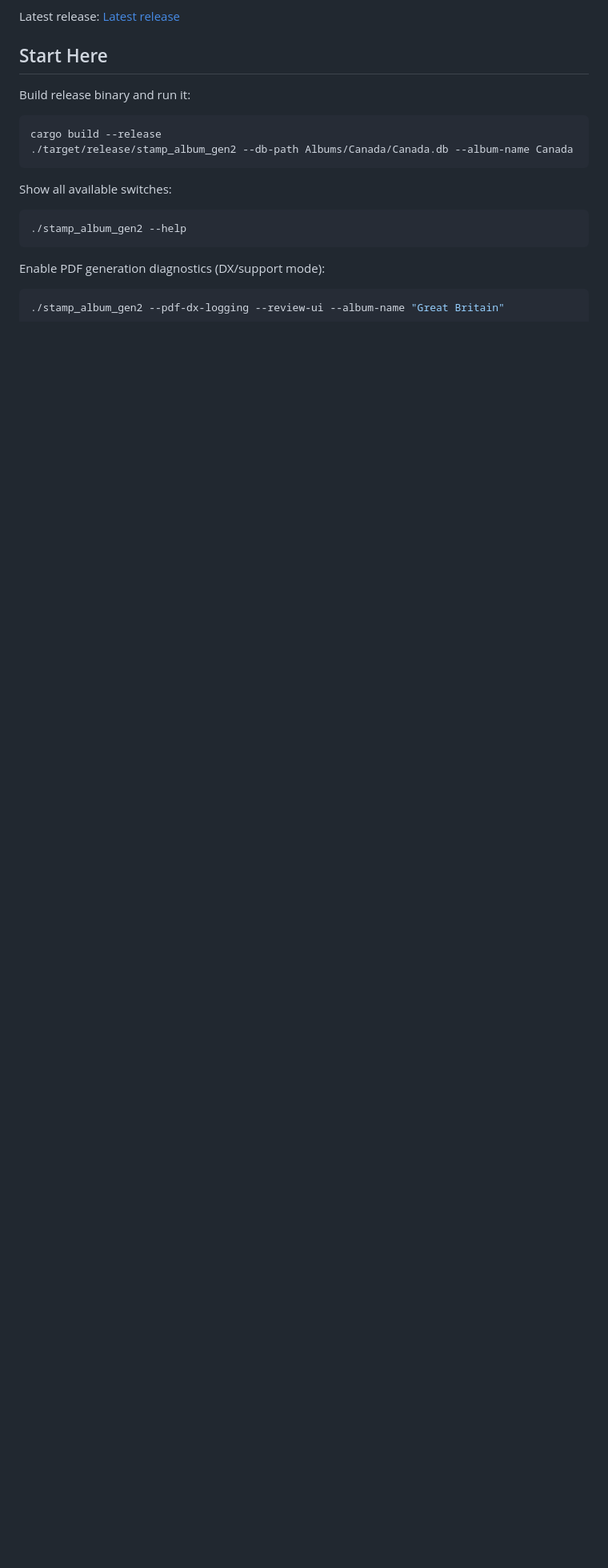
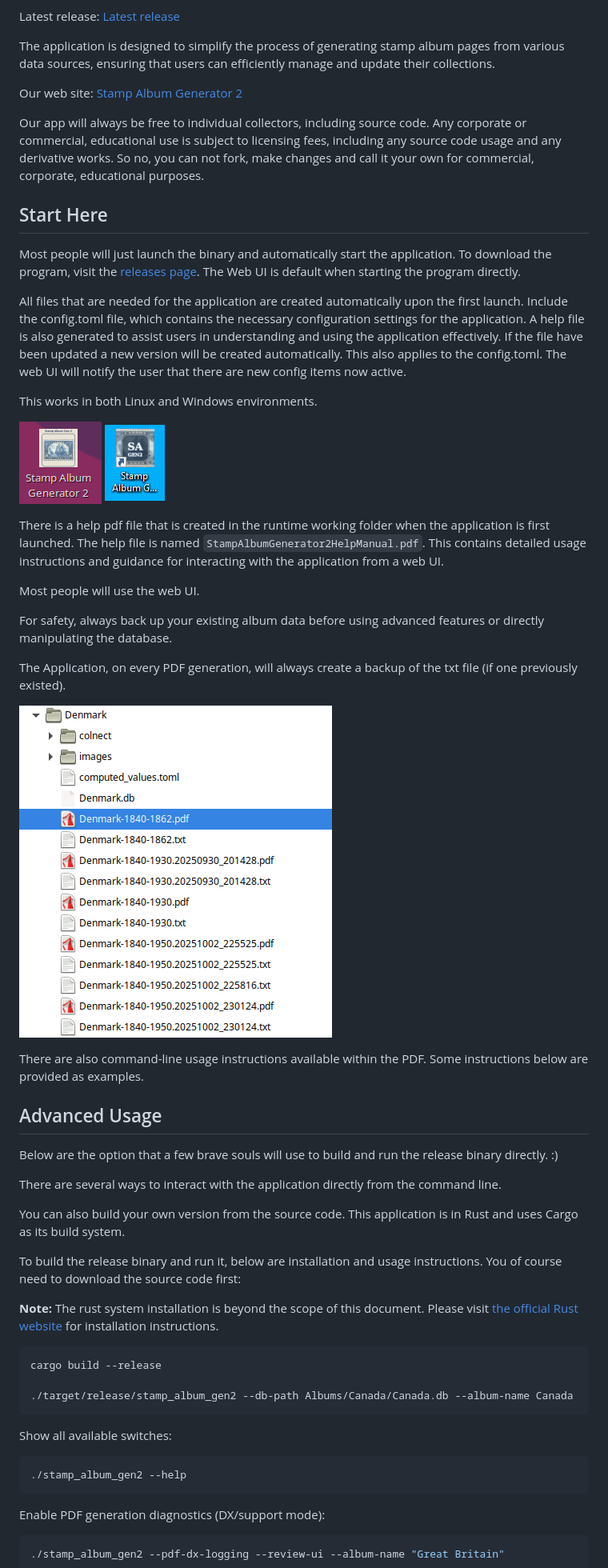
Before and after one commit to amhbamhb/StampAlbumGen2, a Markdown page: README.md, the part around one of its changes. Shown at 80% size. Drawn GitHub-style; pictures changed too: docs/images/album-backup-example.png (added), docs/images/application-linux.png (added), docs/images/application-windows.png (added); blank space fills up the shorter version.

````diff
--- a/README.md
+++ b/README.md
@@ -4,12 +9,51 @@ Rust CLI that generates AlbumEasy pages from stamp data sources and SQLite datab
 
 Latest release: [Latest release](https://github.com/amhbamhb/StampAlbumGen2/releases/latest)
 
+The application is designed to simplify the process of generating stamp album pages from various data sources, ensuring that users can efficiently manage and update their collections.
+
+Our web site: [Stamp Album Generator 2](https://stampalbumgenerator2.com/)
+
+Our app will always be free to individual collectors, including source code.  Any corporate or commercial, educational use is subject to licensing fees, including any source code usage and any derivative works.  So no, you can not fork, make changes and call it your own for commercial, corporate, educational purposes.
+
 ## Start Here
 
-Build release binary and run it:
+Most people will just launch the binary and automatically start the application. To download the program, visit the [releases page](https://github.com/amhbamhb/StampAlbumGen2/releases/latest). The Web UI is default when starting the program directly.
+
+All files that are needed for the application are created automatically upon the first launch.  Include the config.toml file, which contains the necessary configuration settings for the application.  A help file is also generated to assist users in understanding and using the application effectively.  If the file have been updated a new version will be created automatically.  This also applies to the config.toml.  The web UI will notify the user that there are new config items now active.
+
+This works in both Linux and Windows environments.
+
+![Stamp Album Generator 2 Screenshot Linux](docs/images/application-linux.png)
+![Stamp Album Generator 2 Windows](docs/images/application-windows.png)
+
+There is a help pdf file that is created in the runtime working folder when the application is first launched. The help file is named `StampAlbumGenerator2HelpManual.pdf`. This contains detailed usage instructions and guidance for interacting with the application from a web UI.
+
+Most people will use the web UI.
+
+For safety, always back up your existing album data before using advanced features or directly manipulating the database.
+
+The Application, on every PDF generation, will always create a backup of the txt file (if one previously existed).
+
+![Example file backups showing the backup of txt files](docs/images/album-backup-example.png)
+
+
+There are also command-line usage instructions available within the PDF.  Some instructions below are provided as examples.
+
+## Advanced Usage
+
+Below are the option that a few brave souls will use to build and run the release binary directly. :)
+
+There are several ways to interact with the application directly from the command line.
+
+You can also build your own version from the source code.  This application is in Rust and uses Cargo as its build system.
+
+To build the release binary and run it, below are installation and usage instructions.  You of course need to download the source code first:
+
+**Note:** The rust system installation is beyond the scope of this document.  Please visit [the official Rust website](https://www.rust-lang.org/) for installation instructions.
 
 ```bash
 cargo build --release
+
 ./target/release/stamp_album_gen2 --db-path Albums/Canada/Canada.db --album-name Canada
 ```
 
````
Also changed, not shown: other parts of README.md (+22 -10 lines), docs/images/colnect-import-panel.png (added), 3 other files.
